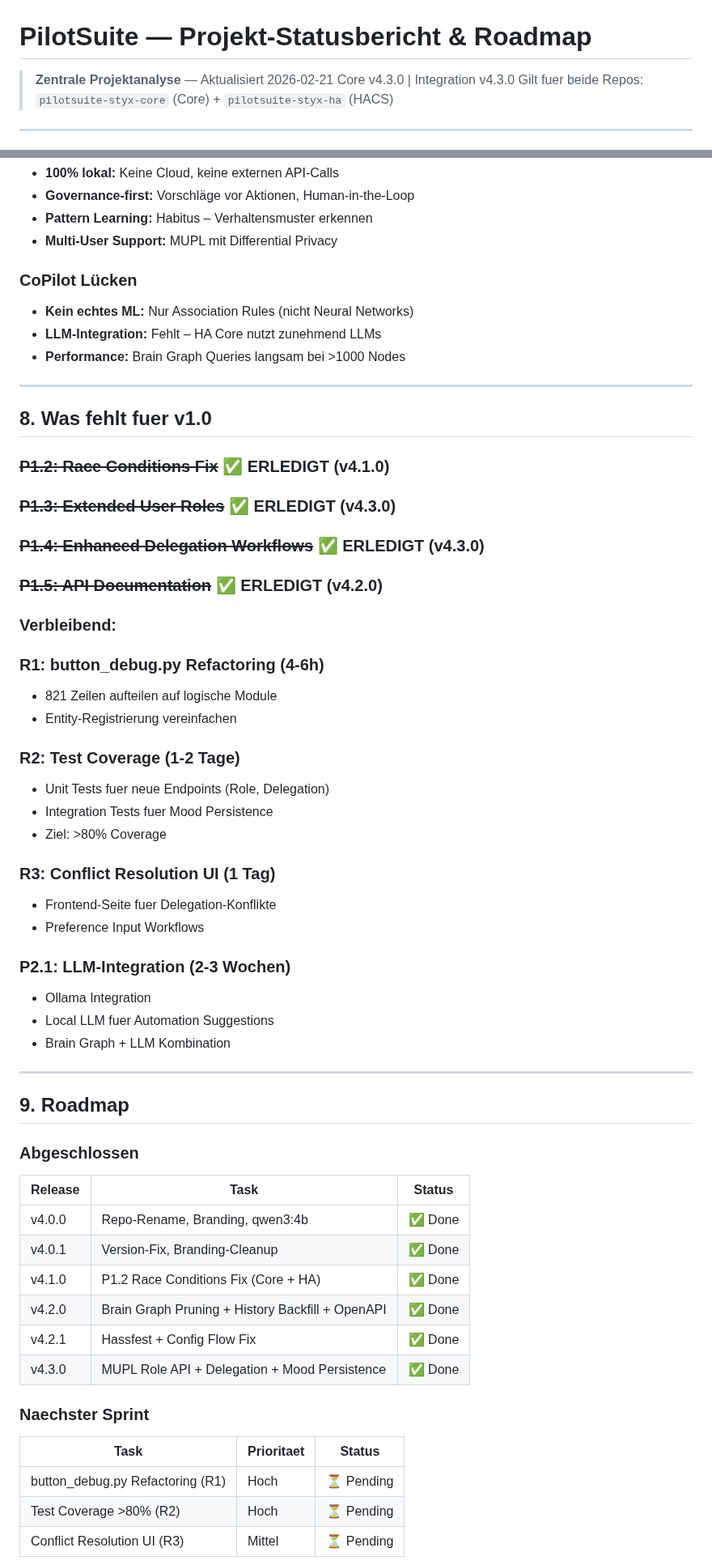
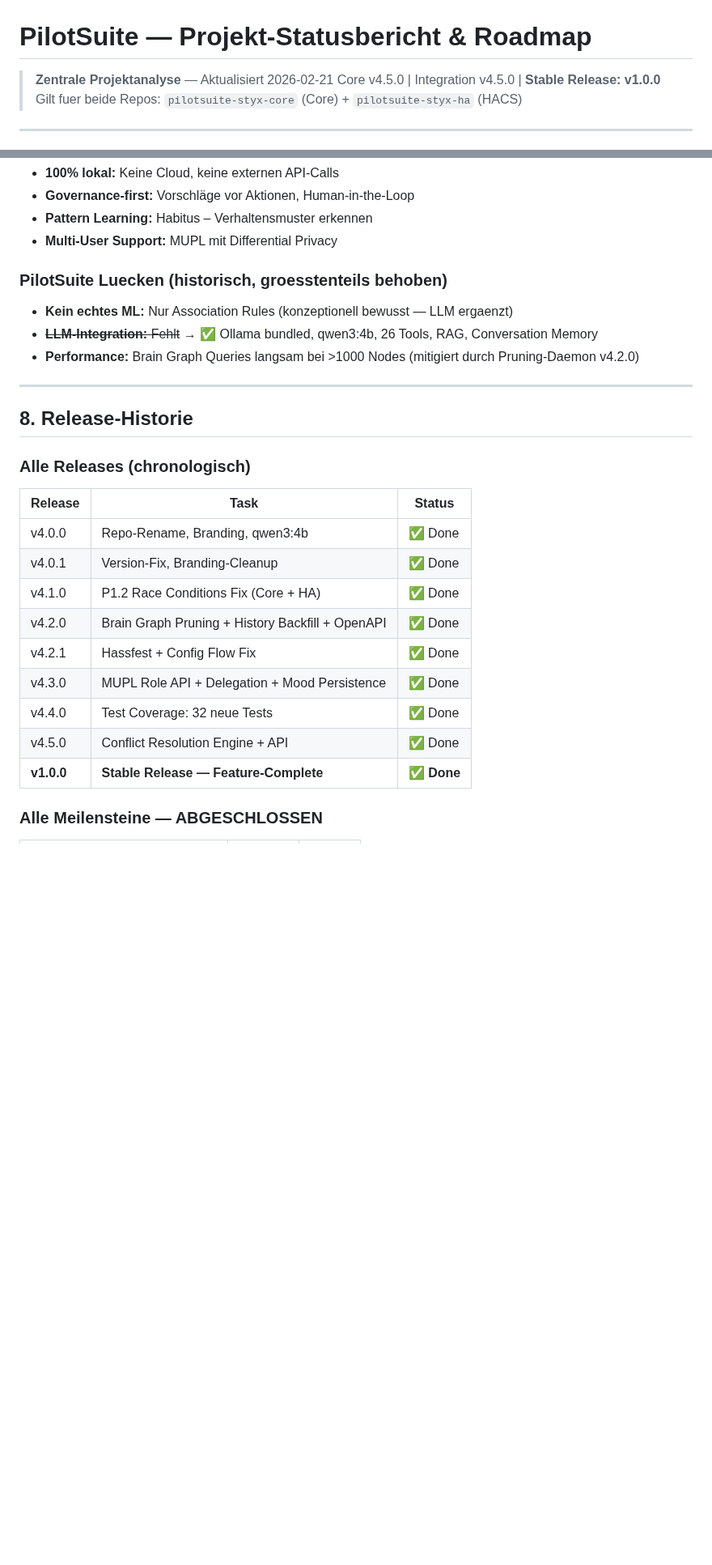
Before and after one commit to GreenhillEfka/pilotsuite-styx-ha, a Markdown page: PROJECT_STATUS.md, 2 parts joined by grey strips. Shown at 81% size. Drawn GitHub-style; blank space fills up the shorter version.

```diff
--- a/PROJECT_STATUS.md
+++ b/PROJECT_STATUS.md
@@ -1,7 +1,7 @@
 # PilotSuite — Projekt-Statusbericht & Roadmap
 
 > **Zentrale Projektanalyse** — Aktualisiert 2026-02-21
-> Core v4.3.0 | Integration v4.3.0
+> Core v4.5.0 | Integration v4.5.0 | **Stable Release: v1.0.0**
 > Gilt fuer beide Repos: `pilotsuite-styx-core` (Core) + `pilotsuite-styx-ha` (HACS)
 
 ---
@@ -190,45 +194,17 @@ PilotSuite (ehemals AI Home CoPilot) ist ein **einzigartiges Open-Source-Projekt
 - **Pattern Learning:** Habitus – Verhaltensmuster erkennen
 - **Multi-User Support:** MUPL mit Differential Privacy
 
-### CoPilot Lücken
-- **Kein echtes ML:** Nur Association Rules (nicht Neural Networks)
-- **LLM-Integration:** Fehlt – HA Core nutzt zunehmend LLMs
-- **Performance:** Brain Graph Queries langsam bei >1000 Nodes
+### PilotSuite Luecken (historisch, groesstenteils behoben)
+- **Kein echtes ML:** Nur Association Rules (konzeptionell bewusst — LLM ergaenzt)
+- ~~**LLM-Integration:** Fehlt~~ → ✅ Ollama bundled, qwen3:4b, 26 Tools, RAG, Conversation Memory
+- **Performance:** Brain Graph Queries langsam bei >1000 Nodes (mitigiert durch Pruning-Daemon v4.2.0)
 
 ---
 
-## 8. Was fehlt fuer v1.0
+## 8. Release-Historie
 
-### ~~P1.2: Race Conditions Fix~~ ✅ ERLEDIGT (v4.1.0)
-### ~~P1.3: Extended User Roles~~ ✅ ERLEDIGT (v4.3.0)
-### ~~P1.4: Enhanced Delegation Workflows~~ ✅ ERLEDIGT (v4.3.0)
-### ~~P1.5: API Documentation~~ ✅ ERLEDIGT (v4.2.0)
+### Alle Releases (chronologisch)
 
-### Verbleibend:
-
-### R1: button_debug.py Refactoring (4-6h)
-- 821 Zeilen aufteilen auf logische Module
-- Entity-Registrierung vereinfachen
-
-### R2: Test Coverage (1-2 Tage)
-- Unit Tests fuer neue Endpoints (Role, Delegation)
-- Integration Tests fuer Mood Persistence
-- Ziel: >80% Coverage
-
-### R3: Conflict Resolution UI (1 Tag)
-- Frontend-Seite fuer Delegation-Konflikte
-- Preference Input Workflows
-
-### P2.1: LLM-Integration (2-3 Wochen)
-- Ollama Integration
-- Local LLM fuer Automation Suggestions
-- Brain Graph + LLM Kombination
-
----
-
-## 9. Roadmap
-
-### Abgeschlossen
 | Release | Task | Status |
 |---------|------|--------|
 | v4.0.0 | Repo-Rename, Branding, qwen3:4b | ✅ Done |
@@ -237,11 +213,9 @@ PilotSuite (ehemals AI Home CoPilot) ist ein **einzigartiges Open-Source-Projekt
 | v4.2.0 | Brain Graph Pruning + History Backfill + OpenAPI | ✅ Done |
 | v4.2.1 | Hassfest + Config Flow Fix | ✅ Done |
 | v4.3.0 | MUPL Role API + Delegation + Mood Persistence | ✅ Done |
+| v4.4.0 | Test Coverage: 32 neue Tests | ✅ Done |
+| v4.5.0 | Conflict Resolution Engine + API | ✅ Done |
+| **v1.0.0** | **Stable Release — Feature-Complete** | ✅ **Done** |
 
-### Naechster Sprint
-| Task | Prioritaet | Status |
-|------|------------|--------|
-| button_debug.py Refactoring (R1) | Hoch | ⏳ Pending |
-| Test Coverage >80% (R2) | Hoch | ⏳ Pending |
-| Conflict Resolution UI (R3) | Mittel | ⏳ Pending |
+### Alle Meilensteine — ABGESCHLOSSEN
 
```
Also changed, not shown: other parts of PROJECT_STATUS.md (+53 -45 lines), CHANGELOG.md (+23 -0 lines), README.md (+1 -1 lines).
